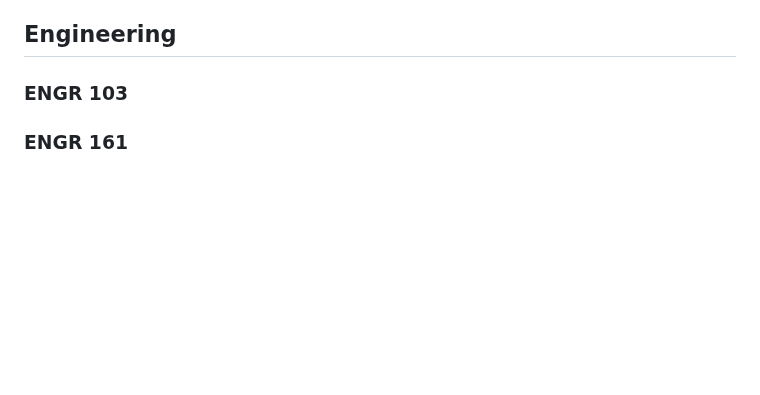
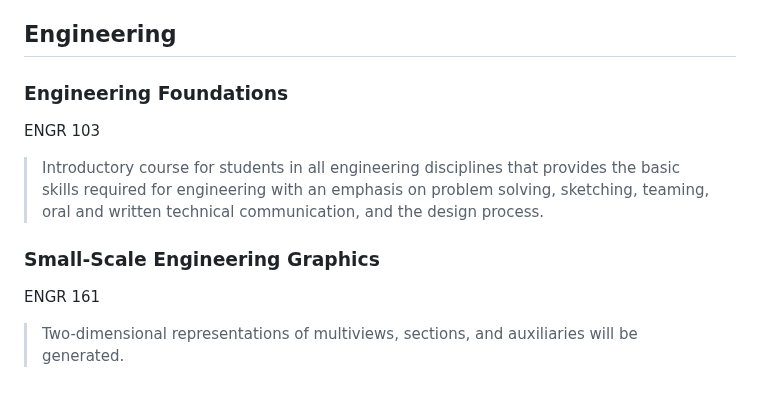
Before and after one commit to namitoyokota/degree, a Markdown page: README.md, the part around the change. GitHub-like rendering; blank space fills up the shorter version.

Commit message:
engr descriptions

```diff
--- a/README.md
+++ b/README.md
@@ -91,6 +91,10 @@ MATH 355
 > The foundations of the theory of probability, laws governing random phenomena and their practical applications in other fields. Topics include: probability spaces; properties of probability set functions; conditional probability; and an introduction to combinatorics, discrete random variables, expectation of discrete random variables, Chebyshev's Inequality, continuous variables and their distribution functions, and special densities.
 
 ## Engineering
-### ENGR 103
+### Engineering Foundations
+ENGR 103
+> Introductory course for students in all engineering disciplines that provides the basic skills required for engineering with an emphasis on problem solving, sketching, teaming, oral and written technical communication, and the design process.
 
-### ENGR 161
+### Small-Scale Engineering Graphics
+ENGR 161
+> Two-dimensional representations of multiviews, sections, and auxiliaries will be generated.
```
